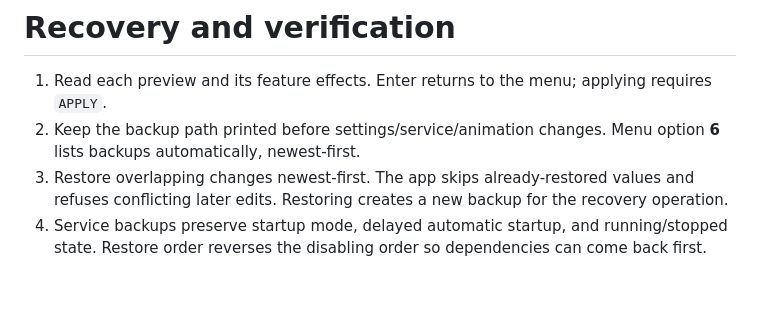
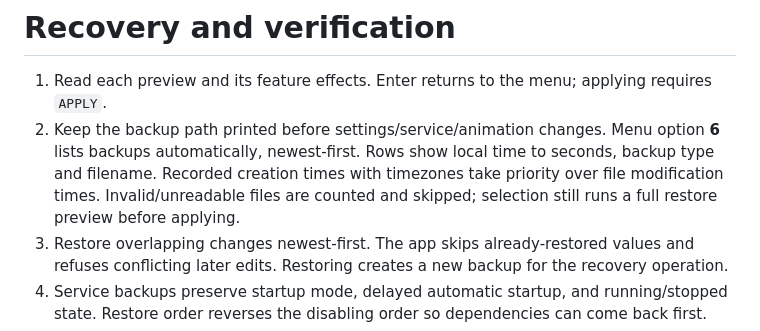
Before and after one commit to glitchykid/xnebula, a Markdown page: docs/wiki/Recovery.md, the part around the change. Drawn GitHub-style; blank space fills up the shorter version.

```diff
--- a/docs/wiki/Recovery.md
+++ b/docs/wiki/Recovery.md
@@ -2,6 +2,7 @@
 
 1. Read each preview and its feature effects. Enter returns to the menu; applying requires `APPLY`.
 2. Keep the backup path printed before settings/service/animation changes. Menu option **6** lists backups automatically, newest-first.
+   Rows show local time to seconds, backup type and filename. Recorded creation times with timezones take priority over file modification times. Invalid/unreadable files are counted and skipped; selection still runs a full restore preview before applying.
 3. Restore overlapping changes newest-first. The app skips already-restored values and refuses conflicting later edits. Restoring creates a new backup for the recovery operation.
 4. Service backups preserve startup mode, delayed automatic startup, and running/stopped state. Restore order reverses the disabling order so dependencies can come back first.
 5. Animation backups capture all supported preference flags plus the old taskbar value, including an absent value. Restoration refuses later conflicting edits to individual effects as well as the taskbar, before changing anything. Restoration changes the account running the app; sign out if taskbar behavior has not refreshed.
```
Also changed, not shown: README.md (+14 -2 lines), docs/releases/v0.4.0.md (added, +12 -0 lines), docs/wiki/Home.md (+3 -1 lines), docs/previews/checklist-search.png (added), 12 other files.
